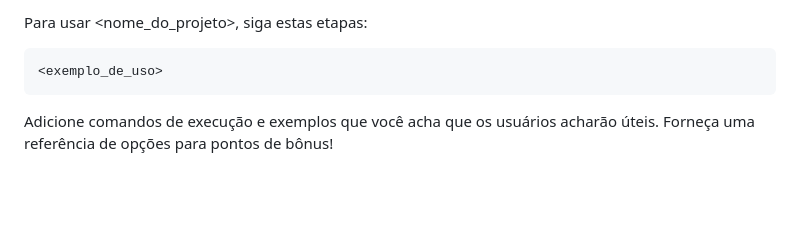
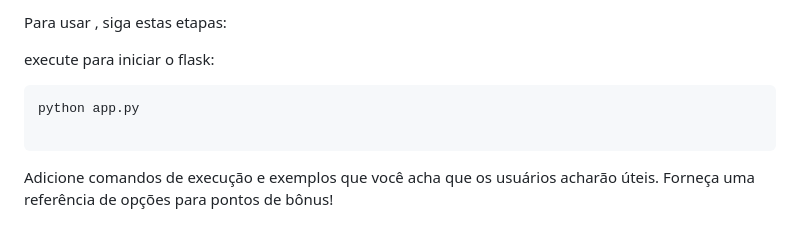
Before and after one commit to CarlosdSilvadev/Multimidia, a Markdown page: README.md, the part around the change printed below. GitHub-like rendering; blank space fills up the shorter version.

````diff
--- a/README.md
+++ b/README.md
@@ -40,8 +40,11 @@ cd seu-repositorio
 
-Para usar <nome_do_projeto>, siga estas etapas:
+Para usar , siga estas etapas:
+
+execute para iniciar o flask:
 
 ```
-<exemplo_de_uso>
+python app.py
+
 ```
 
 Adicione comandos de execução e exemplos que você acha que os usuários acharão úteis. Forneça uma referência de opções para pontos de bônus!
````
Also changed, not shown: other parts of README.md (+1 -1 lines).
